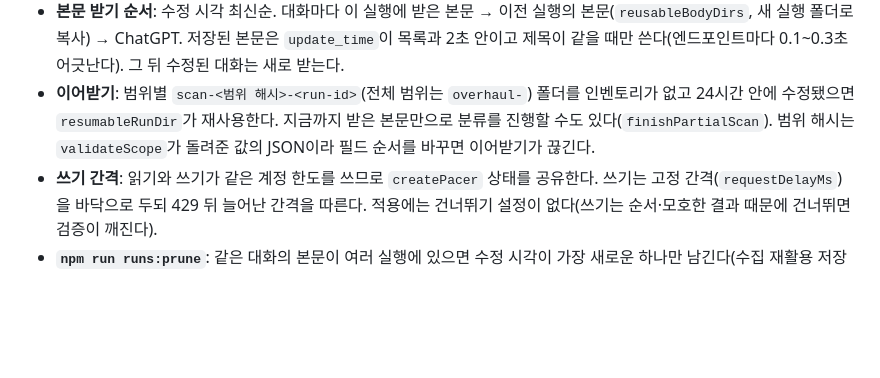
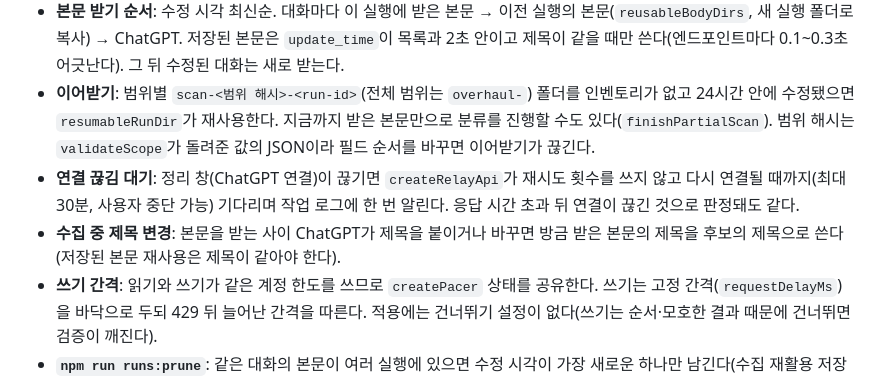
Before and after one commit to yimsemin/chatgpt-conversation-maintenance, a Markdown page: docs/ARCHITECTURE.md, the part around the change. GitHub-like rendering; blank space fills up the shorter version.

```diff
--- a/docs/ARCHITECTURE.md
+++ b/docs/ARCHITECTURE.md
@@ -136,6 +136,8 @@
 - **옵션** (요청 본문): `skipFailed`(기본 켬)는 `getConversation(id, { tries: 4 })`로 첫 시도 포함 4번만 시도하고 실패한 대화를 `inventory.skipped`에 기록해 넘어간다. 끄면 릴레이 기본 재시도 8회 뒤 예외로 멈추고 자동 재개가 반복한다. 릴레이 연결 끊김 같은 예외는 건너뛰지 않고 멈춘다. `skipStandardTitles`(기본 끔)는 표준 제목이거나 사용자가 제목 변경을 해제해 두고(`keptTitleMap`, 제목이 그대로인 동안) 있는 대화를 후보에서 빼고 `inventory.standardTitlesExcluded`에 센다. 제목만 보므로 프로젝트가 틀린 대화는 못 찾는다.
 - **본문 받기 순서**: 수정 시각 최신순. 대화마다 이 실행에 받은 본문 → 이전 실행의 본문(`reusableBodyDirs`, 새 실행 폴더로 복사) → ChatGPT. 저장된 본문은 `update_time`이 목록과 2초 안이고 제목이 같을 때만 쓴다(엔드포인트마다 0.1~0.3초 어긋난다). 그 뒤 수정된 대화는 새로 받는다.
 - **이어받기**: 범위별 `scan-<범위 해시>-<run-id>`(전체 범위는 `overhaul-`) 폴더를 인벤토리가 없고 24시간 안에 수정됐으면 `resumableRunDir`가 재사용한다. 지금까지 받은 본문만으로 분류를 진행할 수도 있다(`finishPartialScan`). 범위 해시는 `validateScope`가 돌려준 값의 JSON이라 필드 순서를 바꾸면 이어받기가 끊긴다.
+- **연결 끊김 대기**: 정리 창(ChatGPT 연결)이 끊기면 `createRelayApi`가 재시도 횟수를 쓰지 않고 다시 연결될 때까지(최대 30분, 사용자 중단 가능) 기다리며 작업 로그에 한 번 알린다. 응답 시간 초과 뒤 연결이 끊긴 것으로 판정돼도 같다.
+- **수집 중 제목 변경**: 본문을 받는 사이 ChatGPT가 제목을 붙이거나 바꾸면 방금 받은 본문의 제목을 후보의 제목으로 쓴다(저장된 본문 재사용은 제목이 같아야 한다).
 - **쓰기 간격**: 읽기와 쓰기가 같은 계정 한도를 쓰므로 `createPacer` 상태를 공유한다. 쓰기는 고정 간격(`requestDelayMs`)을 바닥으로 두되 429 뒤 늘어난 간격을 따른다. 적용에는 건너뛰기 설정이 없다(쓰기는 순서·모호한 결과 때문에 건너뛰면 검증이 깨진다).
 - **`npm run runs:prune`**: 같은 대화의 본문이 여러 실행에 있으면 수정 시각이 가장 새로운 하나만 남긴다(수집 재활용 저장소이기도 하다). 진행 중인 실행 폴더·인벤토리 없는 이어받기 폴더·`trash.json`이 가리키는 파일은 남기고, 결정·계획·영수증·보고서는 건드리지 않는다. 기본은 미리보기이고 `--apply`에서만 잠금을 잡고 지운다.
 - **개발·시험용 환경 변수**(`src/config.js`만 읽는다): `MAINTENANCE_PORT`, `MAINTENANCE_REQUEST_DELAY_MS`, `MAINTENANCE_RELAY_BACKOFF_MS`, `MAINTENANCE_RESUME_WAIT_SECONDS`, `MAINTENANCE_ROOT`. 실제 사용에서는 설정하지 않는다.
```
Also changed, not shown: docs/GETTING_STARTED.md (+1 -1 lines).
